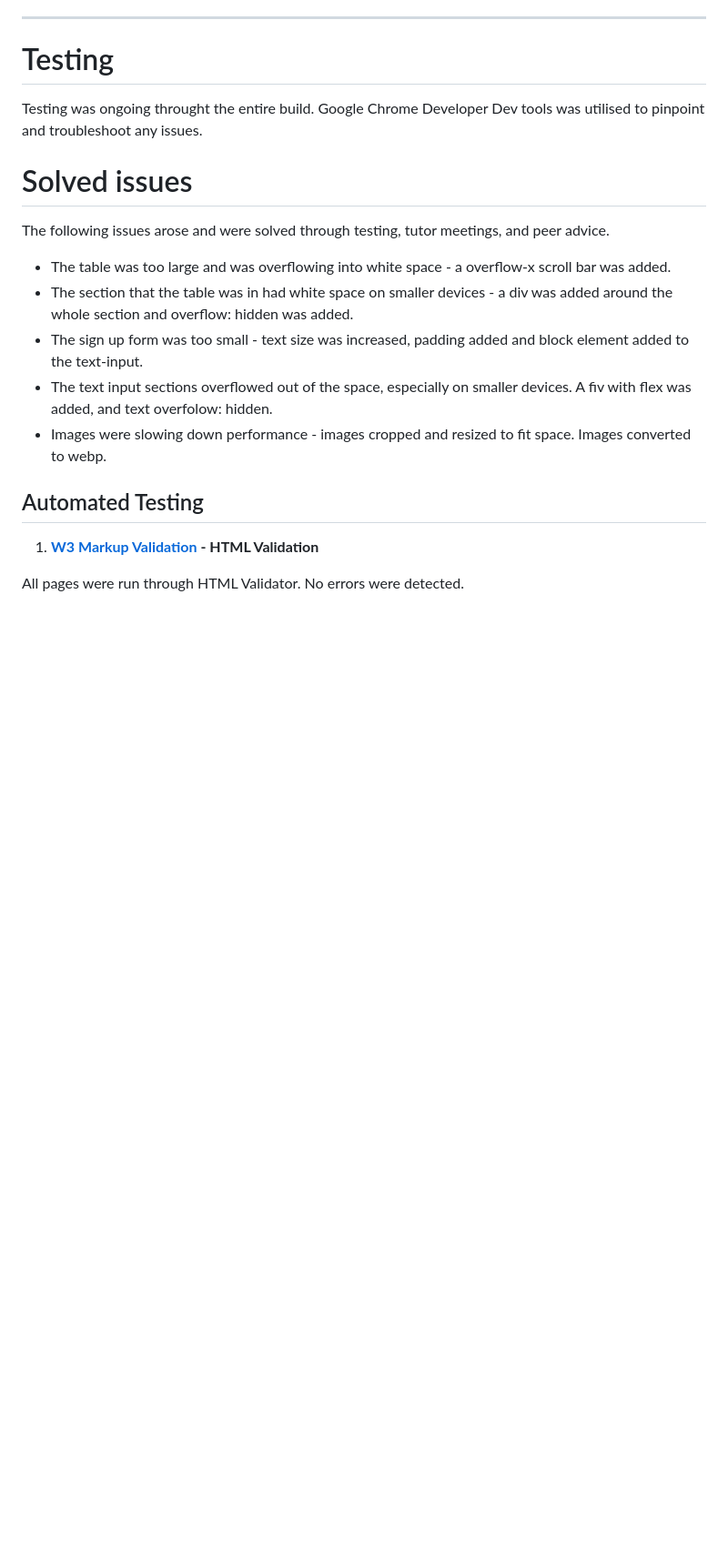
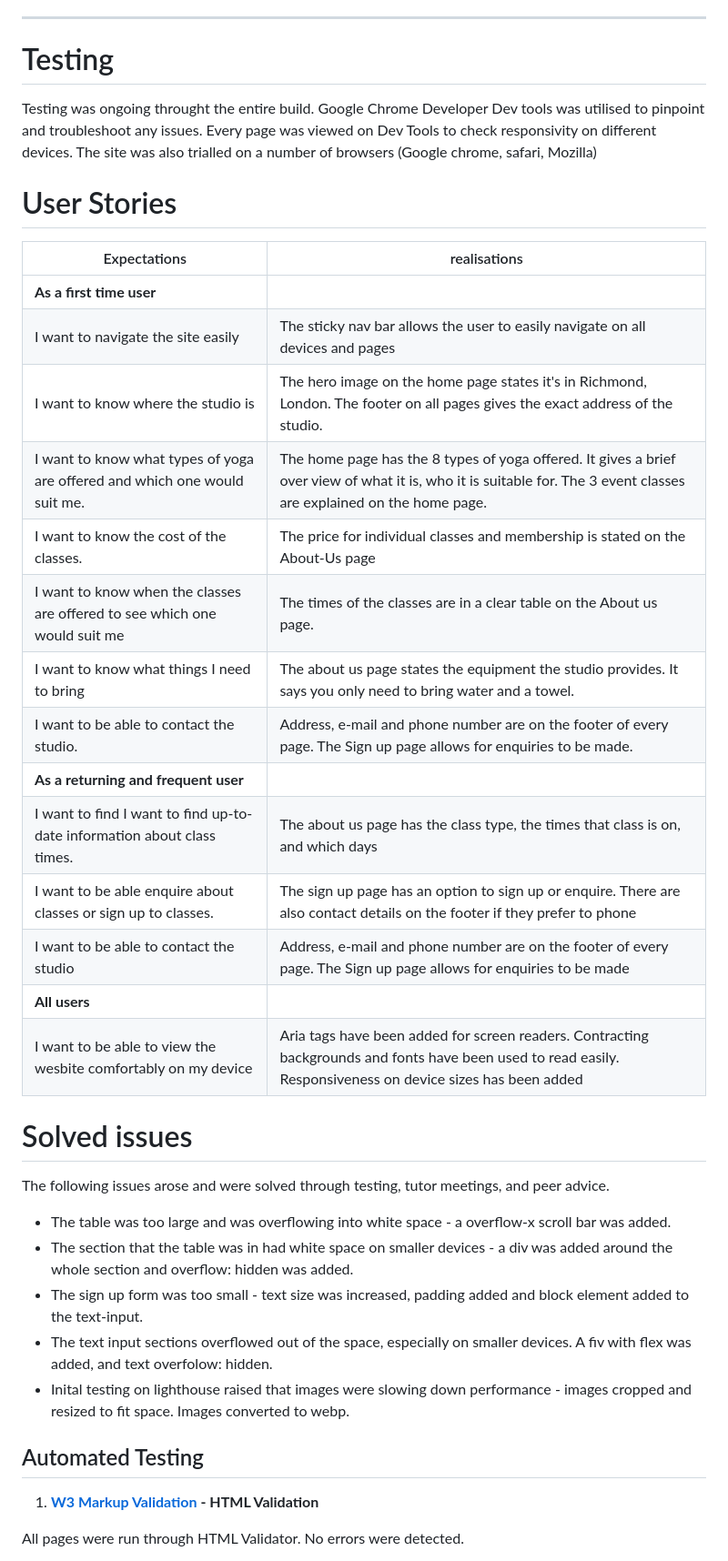
Before and after one commit to emilycheatham/p1_yoga_for_you, a Markdown page: README.md, the part around the change printed below. Shown: that part at 91% size. Drawn GitHub-style; blank space fills up the shorter version.

```diff
--- a/README.md
+++ b/README.md
@@ -356,7 +359,28 @@ ___
 
 # Testing
 
-Testing was ongoing throught the entire build. Google Chrome Developer Dev tools was utilised to pinpoint and troubleshoot any issues.
+Testing was ongoing throught the entire build. Google Chrome Developer Dev tools was utilised to pinpoint and troubleshoot any issues. Every page was viewed on Dev Tools to check responsivity on different devices. The site was also trialled on a number of browsers (Google chrome, safari, Mozilla)
+
+# User Stories
+| Expectations                              | realisations                      |
+|-------------------------------------------|-----------------------------------|
+|**As a first time user**                   |                                   |
+| I want to navigate the site easily        | The sticky nav bar allows the user to easily navigate on all devices and pages|
+| I want to know where the studio is        | The hero image on the home page states it's in Richmond, London. The footer on all pages gives the exact address of the studio. |
+|I want to know what types of yoga are offered and which one would suit me. | The home page has the 8 types of yoga offered. It gives a brief over view of what it is, who it is suitable for. The 3 event classes are explained on the home page. |
+| I want to know the cost of the classes. | The price for individual classes and membership is stated on the About-Us page |
+| I want to know when the classes are offered to see which one would suit me | The times of the classes are in a clear table on the About us page. |
+| I want to know what things I need to bring | The about us page states the equipment the studio provides. It says you only need to bring water and a towel.|
+| I want to be able to contact the studio. | Address, e-mail and phone number are on the footer of every page. The Sign up page allows for enquiries to be made. |
+|**As a returning and frequent user**                   |                                   |
+|I want to find I want to find up-to-date information about class times. | The about us page has the class type, the times that class is on, and which days |
+| I want to be able enquire about classes or sign up to classes. | The sign up page has an option to sign up or enquire. There are also contact details on the footer if they prefer to phone |
+| I want to be able to contact the studio | Address, e-mail and phone number are on the footer of every page. The Sign up page allows for enquiries to be made |
+|**All users**                   |                                   |
+| I want to be able to view the wesbite comfortably on my device | Aria tags have been added for screen readers. Contracting backgrounds and fonts have been used to read easily. Responsiveness on device sizes has been added |
+
+
+
 
 # Solved issues
 
@@ -366,7 +390,7 @@ The following issues arose and were solved through testing, tutor meetings, and
 - The section that the table was in had white space on smaller devices - a div was added around the whole section and overflow: hidden was added.
 - The sign up form was too small - text size was increased, padding added and block element added to the text-input.
 - The text input sections overflowed out of the space, especially on smaller devices. A fiv with flex was added, and text overfolow: hidden.
-- Images were slowing down performance - images cropped and resized to fit space. Images converted to webp.
+- Inital testing on lighthouse raised that images were slowing down performance - images cropped and resized to fit space. Images converted to webp.
 
 
 ## Automated Testing
```
Also changed, not shown: other parts of README.md (+43 -68 lines), assets/images/readme/lighthout-sign-desktop.png (renamed from assets/images/readme/lighthout-sign- desktop.png).
